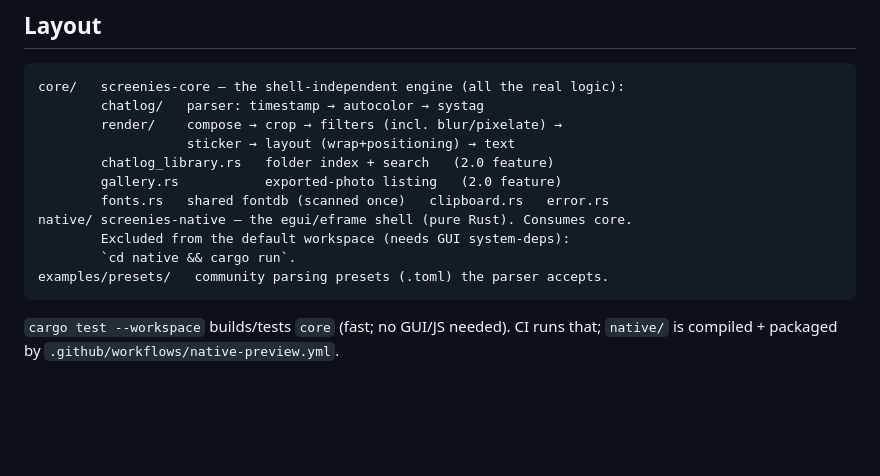
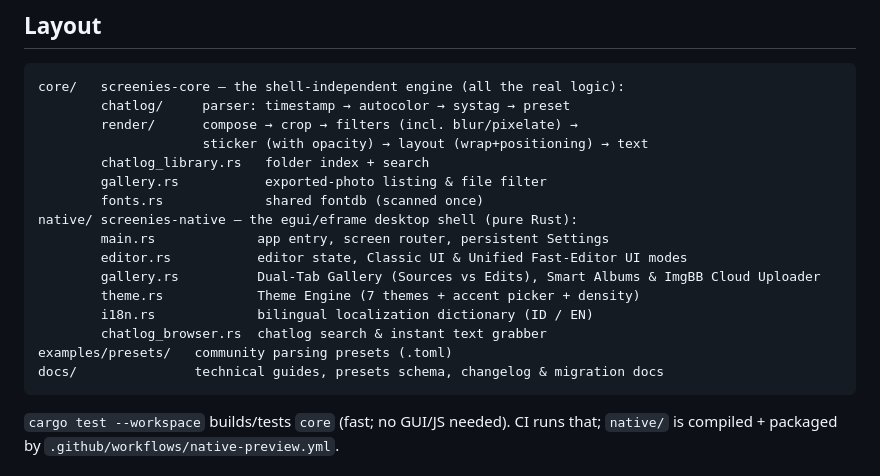
Before and after one commit to ezlp/screenies-editor, a Markdown page: docs/DEVELOPMENT.md, the part around the change. GitHub-like rendering; blank space fills up the shorter version.

````diff
--- a/docs/DEVELOPMENT.md
+++ b/docs/DEVELOPMENT.md
@@ -10,16 +10,21 @@ How the codebase works, for anyone (including future-us) touching the code.
 
 ```
 core/   screenies-core — the shell-independent engine (all the real logic):
-        chatlog/   parser: timestamp → autocolor → systag
-        render/    compose → crop → filters (incl. blur/pixelate) →
-                   sticker → layout (wrap+positioning) → text
-        chatlog_library.rs   folder index + search   (2.0 feature)
-        gallery.rs           exported-photo listing   (2.0 feature)
-        fonts.rs   shared fontdb (scanned once)   clipboard.rs   error.rs
-native/ screenies-native — the egui/eframe shell (pure Rust). Consumes core.
-        Excluded from the default workspace (needs GUI system-deps):
-        `cd native && cargo run`.
-examples/presets/   community parsing presets (.toml) the parser accepts.
+        chatlog/     parser: timestamp → autocolor → systag → preset
+        render/      compose → crop → filters (incl. blur/pixelate) →
+                     sticker (with opacity) → layout (wrap+positioning) → text
+        chatlog_library.rs   folder index + search
+        gallery.rs           exported-photo listing & file filter
+        fonts.rs             shared fontdb (scanned once)
+native/ screenies-native — the egui/eframe desktop shell (pure Rust):
+        main.rs             app entry, screen router, persistent Settings
+        editor.rs           editor state, Classic UI & Unified Fast-Editor UI modes
+        gallery.rs          Dual-Tab Gallery (Sources vs Edits), Smart Albums & ImgBB Cloud Uploader
+        theme.rs            Theme Engine (7 themes + accent picker + density)
+        i18n.rs             bilingual localization dictionary (ID / EN)
+        chatlog_browser.rs  chatlog search & instant text grabber
+examples/presets/   community parsing presets (.toml)
+docs/               technical guides, presets schema, changelog & migration docs
 ```
 
 `cargo test --workspace` builds/tests `core` (fast; no GUI/JS needed). CI runs
````
Also changed, not shown: README.en.md (+20 -0 lines), README.md (+20 -0 lines).
